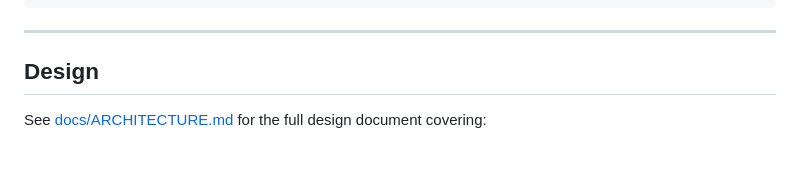
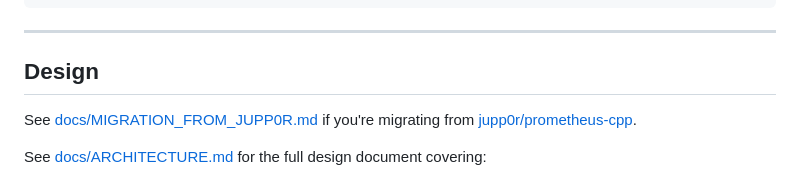
Before and after one commit to stigsb/prometheus-cpp, a Markdown page: README.md, the part around the change. GitHub-like rendering; blank space fills up the shorter version.

```diff
--- a/README.md
+++ b/README.md
@@ -246,6 +246,8 @@ cmake --build build
 
 ## Design
 
+See [docs/MIGRATION_FROM_JUPP0R.md](docs/MIGRATION_FROM_JUPP0R.md) if you're migrating from [jupp0r/prometheus-cpp](https://github.com/jupp0r/prometheus-cpp).
+
 See [docs/ARCHITECTURE.md](docs/ARCHITECTURE.md) for the full design document covering:
 
 - Label system and LabelMask design
```
Also changed, not shown: docs/MIGRATION_FROM_JUPP0R.md (added, +449 -0 lines).
